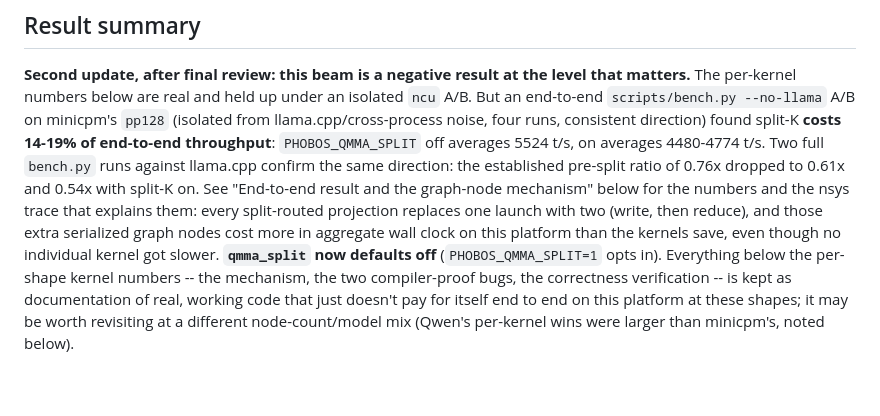
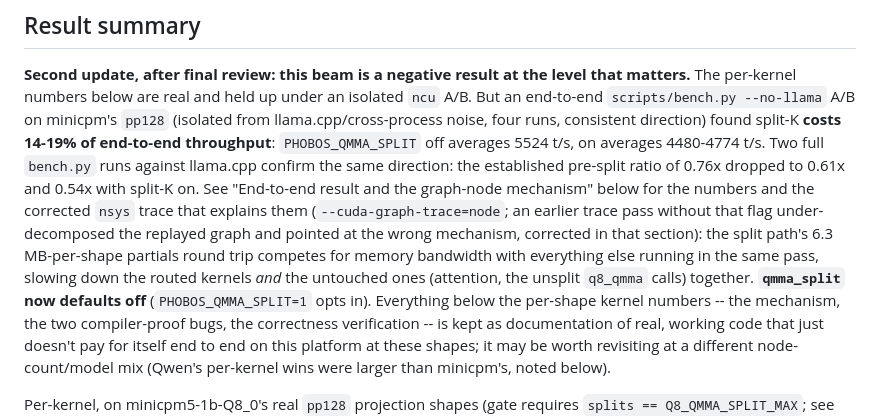
Before and after one commit to joa/phobos-lang, a Markdown page: autoresearch/beams/q8-qmma-split-k.md, the part around one of its changes. GitHub-like rendering; blank space fills up the shorter version.

```diff
--- a/autoresearch/beams/q8-qmma-split-k.md
+++ b/autoresearch/beams/q8-qmma-split-k.md
@@ -18,11 +18,14 @@ throughput**: `PHOBOS_QMMA_SPLIT` off averages 5524 t/s, on averages
 4480-4774 t/s. Two full `bench.py` runs against llama.cpp confirm the same
 direction: the established pre-split ratio of 0.76x dropped to 0.61x and
 0.54x with split-K on. See "End-to-end result and the graph-node mechanism"
-below for the numbers and the nsys trace that explains them: every
-split-routed projection replaces one launch with two (write, then reduce),
-and those extra serialized graph nodes cost more in aggregate wall clock on
-this platform than the kernels save, even though no individual kernel got
-slower. **`qmma_split` now defaults off** (`PHOBOS_QMMA_SPLIT=1` opts in).
+below for the numbers and the corrected `nsys` trace that explains them
+(`--cuda-graph-trace=node`; an earlier trace pass without that flag
+under-decomposed the replayed graph and pointed at the wrong mechanism,
+corrected in that section): the split path's 6.3 MB-per-shape partials
+round trip competes for memory bandwidth with everything else running in
+the same pass, slowing down the routed kernels *and* the untouched ones
+(attention, the unsplit `q8_qmma` calls) together. **`qmma_split` now
+defaults off** (`PHOBOS_QMMA_SPLIT=1` opts in).
 Everything below the per-shape kernel numbers -- the mechanism, the two
 compiler-proof bugs, the correctness verification -- is kept as documentation
 of real, working code that just doesn't pay for itself end to end on this
```
Also changed, not shown: other parts of autoresearch/beams/q8-qmma-split-k.md (+60 -40 lines), autoresearch/beams/BEAMS.md (+20 -18 lines).
